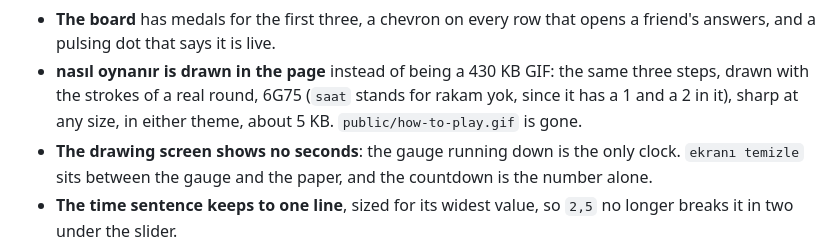
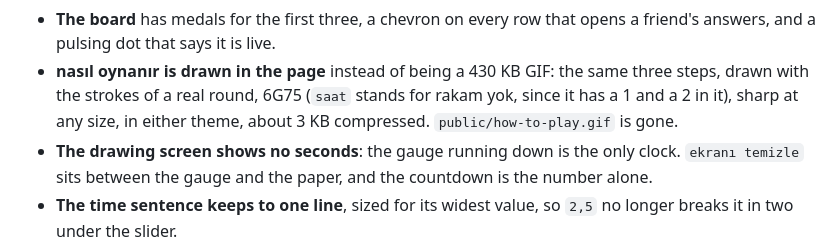
Before and after one commit to b454k/chizz, a Markdown page: docs/CHANGELOG.md, the part around the change. GitHub-like rendering.

```diff
--- a/docs/CHANGELOG.md
+++ b/docs/CHANGELOG.md
@@ -27,7 +27,7 @@ tick for the marking. The drawing paper stays white paper in both themes.
   friend's answers, and a pulsing dot that says it is live.
 - **nasıl oynanır is drawn in the page** instead of being a 430 KB GIF: the same three steps,
   drawn with the strokes of a real round, 6G75 (`saat` stands for rakam yok, since it has
-  a 1 and a 2 in it), sharp at any size, in either theme, about 5 KB.
+  a 1 and a 2 in it), sharp at any size, in either theme, about 3 KB compressed.
   `public/how-to-play.gif` is gone.
 - **The drawing screen shows no seconds**: the gauge running down is the only clock.
   `ekranı temizle` sits between the gauge and the paper, and the countdown is the number
```
Also changed, not shown: docs/DESIGN.md (+4 -3 lines), docs/SPEC.md (+2 -1 lines).
